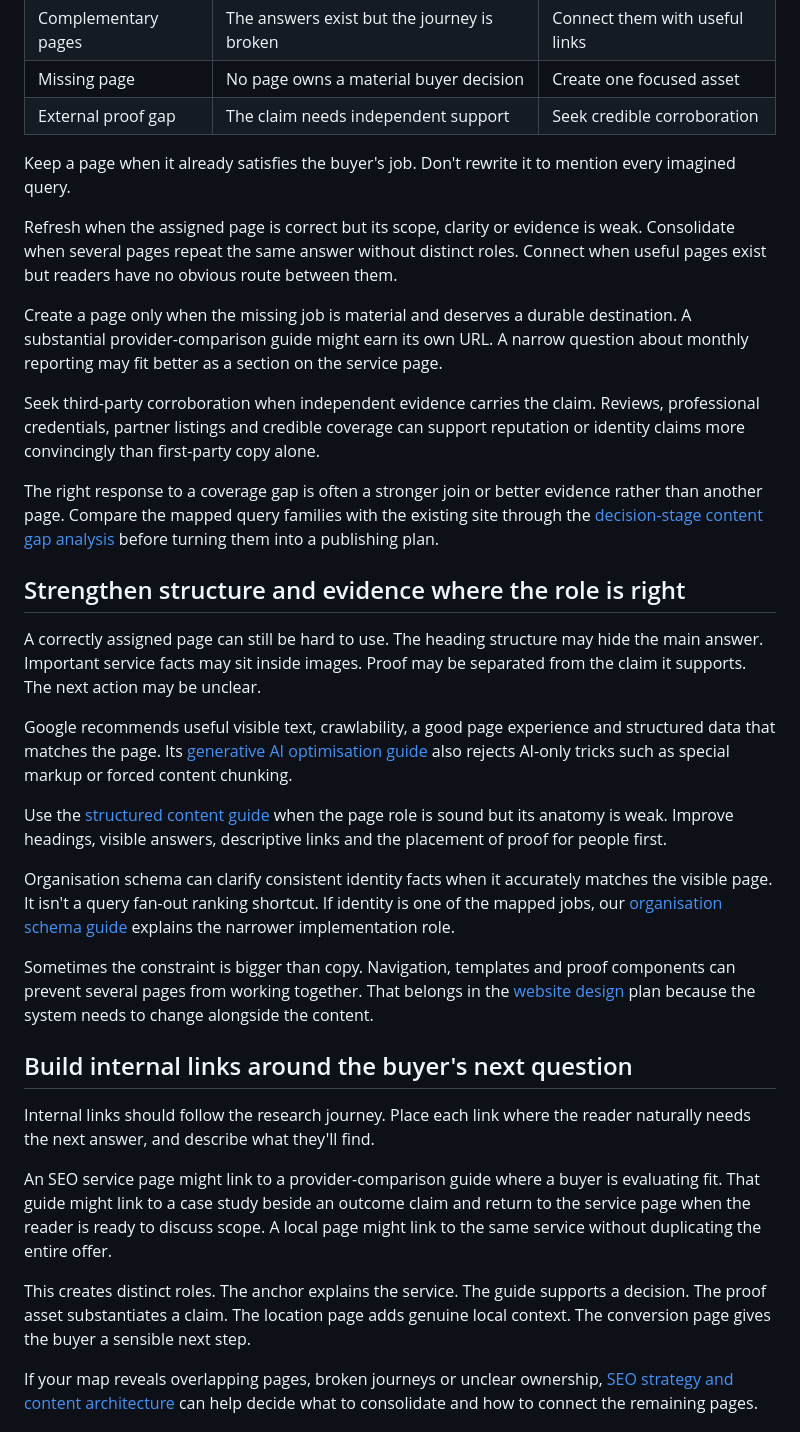
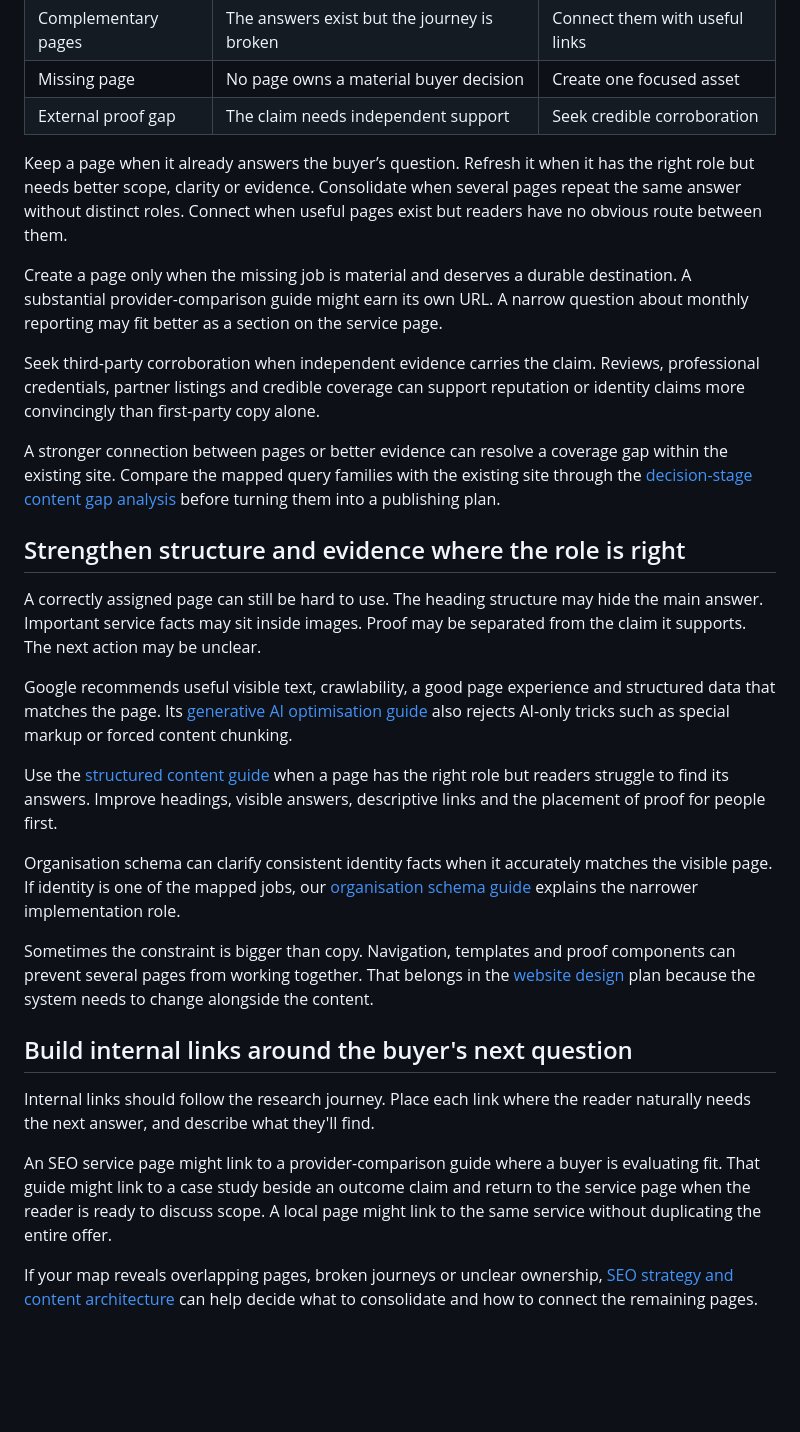
Before and after one commit to andymdavid/off-piste-studio, a Markdown page: content/insights/google-ai-mode-query-fan-out-content-planning.md, the part around one of its changes. Drawn GitHub-style; blank space fills up the shorter version.

```diff
--- a/content/insights/google-ai-mode-query-fan-out-content-planning.md
+++ b/content/insights/google-ai-mode-query-fan-out-content-planning.md
@@ -102,15 +100,13 @@ The map should produce clear decisions about the pages you already have and the
 | Missing page | No page owns a material buyer decision | Create one focused asset |
 | External proof gap | The claim needs independent support | Seek credible corroboration |
 
-Keep a page when it already satisfies the buyer's job. Don't rewrite it to mention every imagined query.
-
-Refresh when the assigned page is correct but its scope, clarity or evidence is weak. Consolidate when several pages repeat the same answer without distinct roles. Connect when useful pages exist but readers have no obvious route between them.
+Keep a page when it already answers the buyer’s question. Refresh it when it has the right role but needs better scope, clarity or evidence. Consolidate when several pages repeat the same answer without distinct roles. Connect when useful pages exist but readers have no obvious route between them.
 
 Create a page only when the missing job is material and deserves a durable destination. A substantial provider-comparison guide might earn its own URL. A narrow question about monthly reporting may fit better as a section on the service page.
 
 Seek third-party corroboration when independent evidence carries the claim. Reviews, professional credentials, partner listings and credible coverage can support reputation or identity claims more convincingly than first-party copy alone.
 
-The right response to a coverage gap is often a stronger join or better evidence rather than another page. Compare the mapped query families with the existing site through the [decision-stage content gap analysis](/insights/decision-stage-content-gap-analysis) before turning them into a publishing plan.
+A stronger connection between pages or better evidence can resolve a coverage gap within the existing site. Compare the mapped query families with the existing site through the [decision-stage content gap analysis](/insights/decision-stage-content-gap-analysis) before turning them into a publishing plan.
 
 ## Strengthen structure and evidence where the role is right
 
@@ -118,9 +114,9 @@ A correctly assigned page can still be hard to use. The heading structure may hi
 
 Google recommends useful visible text, crawlability, a good page experience and structured data that matches the page. Its [generative AI optimisation guide](https://developers.google.com/search/docs/fundamentals/ai-optimization-guide) also rejects AI-only tricks such as special markup or forced content chunking.
 
-Use the [structured content guide](/insights/structured-content-ai-search-guide) when the page role is sound but its anatomy is weak. Improve headings, visible answers, descriptive links and the placement of proof for people first.
+Use the [structured content guide](/insights/structured-content-ai-search-guide) when a page has the right role but readers struggle to find its answers. Improve headings, visible answers, descriptive links and the placement of proof for people first.
 
-Organisation schema can clarify consistent identity facts when it accurately matches the visible page. It isn't a query fan-out ranking shortcut. If identity is one of the mapped jobs, our [organisation schema guide](/insights/organization-schema-service-business-guide) explains the narrower implementation role.
+Organisation schema can clarify consistent identity facts when it accurately matches the visible page. If identity is one of the mapped jobs, our [organisation schema guide](/insights/organization-schema-service-business-guide) explains the narrower implementation role.
 
 Sometimes the constraint is bigger than copy. Navigation, templates and proof components can prevent several pages from working together. That belongs in the [website design](/services/website-design) plan because the system needs to change alongside the content.
 
@@ -130,8 +126,6 @@ Internal links should follow the research journey. Place each link where the rea
 
 An SEO service page might link to a provider-comparison guide where a buyer is evaluating fit. That guide might link to a case study beside an outcome claim and return to the service page when the reader is ready to discuss scope. A local page might link to the same service without duplicating the entire offer.
 
-This creates distinct roles. The anchor explains the service. The guide supports a decision. The proof asset substantiates a claim. The location page adds genuine local context. The conversion page gives the buyer a sensible next step.
-
 If your map reveals overlapping pages, broken journeys or unclear ownership, [SEO strategy and content architecture](/services/seo) can help decide what to consolidate and how to connect the remaining pages.
 
 ## Validate the map after implementation
```
Also changed, not shown: other parts of content/insights/google-ai-mode-query-fan-out-content-planning.md (+31 -33 lines).
